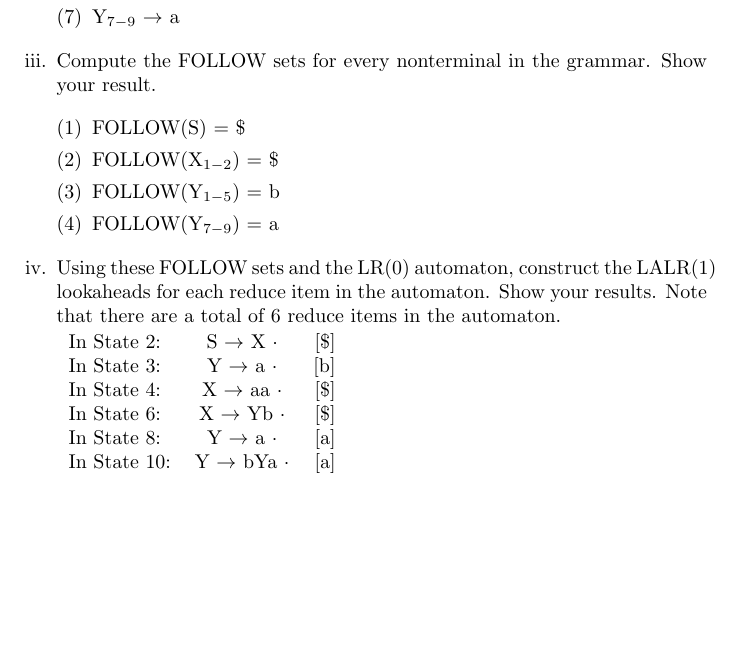
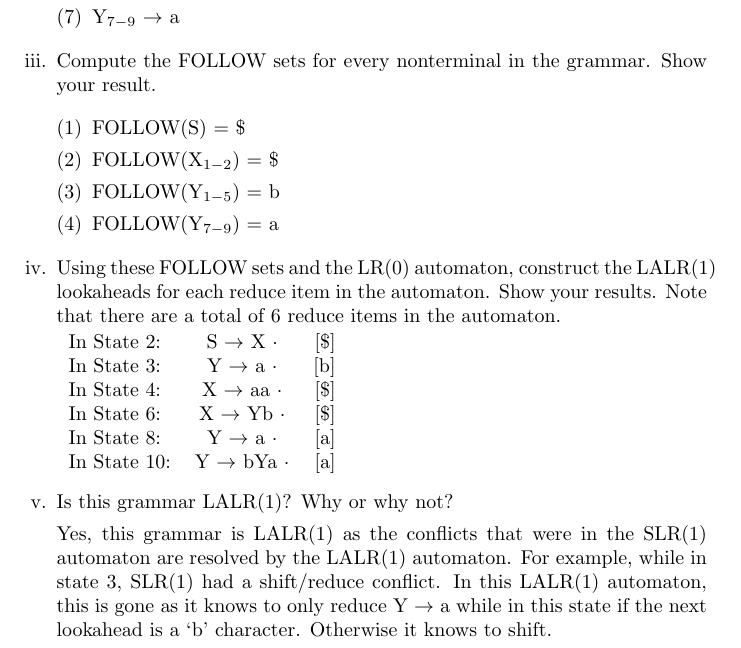
Before and after one commit to ahmedkato/cs143-ws2, a LaTeX document (written_set_1.tex): part of page 7 of 7, cut so that both start at the same text, the shorter picture padded with empty space. Compiled offline with pdfLaTeX.

Commit message:
Add Solution to Problem 8v

```diff
--- a/written_set_1.tex
+++ b/written_set_1.tex
@@ -400,6 +400,15 @@ Below is a context-free grammar for strings of balanced parentheses:
 			In State  8: & Y $\to$  a  $\cdot$ & [a]  \\
 			In State 10: & Y $\to$ bYa $\cdot$ & [a]  \\
 		\end{tabular}
+
+	\item Is this grammar LALR(1)? Why or why not?
+
+		Yes, this grammar is LALR(1) as the conflicts that were in the
+		SLR(1) automaton are resolved by the LALR(1) automaton. For
+		example, while in state 3, SLR(1) had a shift/reduce conflict.
+		In this LALR(1) automaton, this is gone as it knows to only
+		reduce Y $\to$ a while in this state if the next lookahead is a
+		`b' character. Otherwise it knows to shift.
 \end{enumerate}
 
 \end{document}
```
